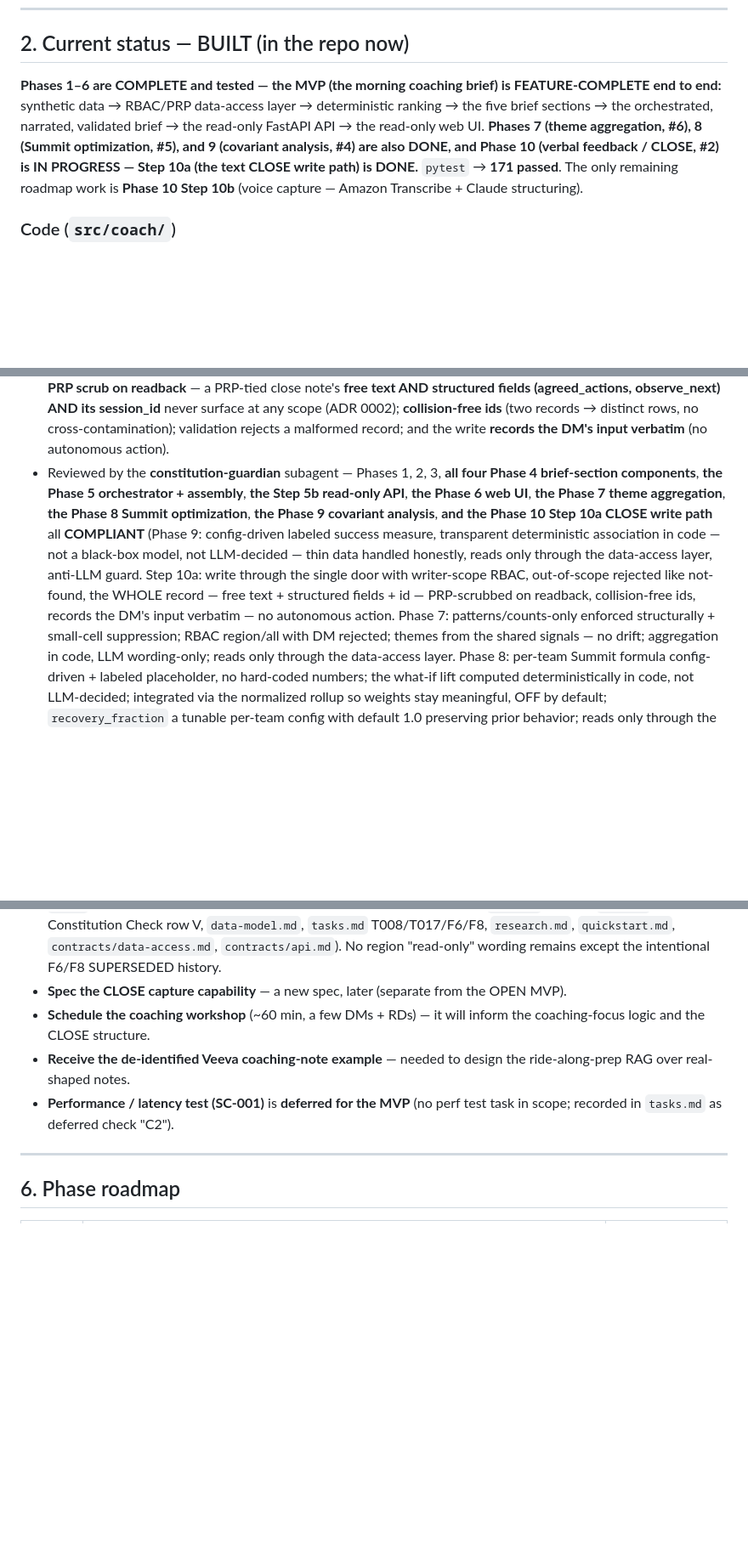
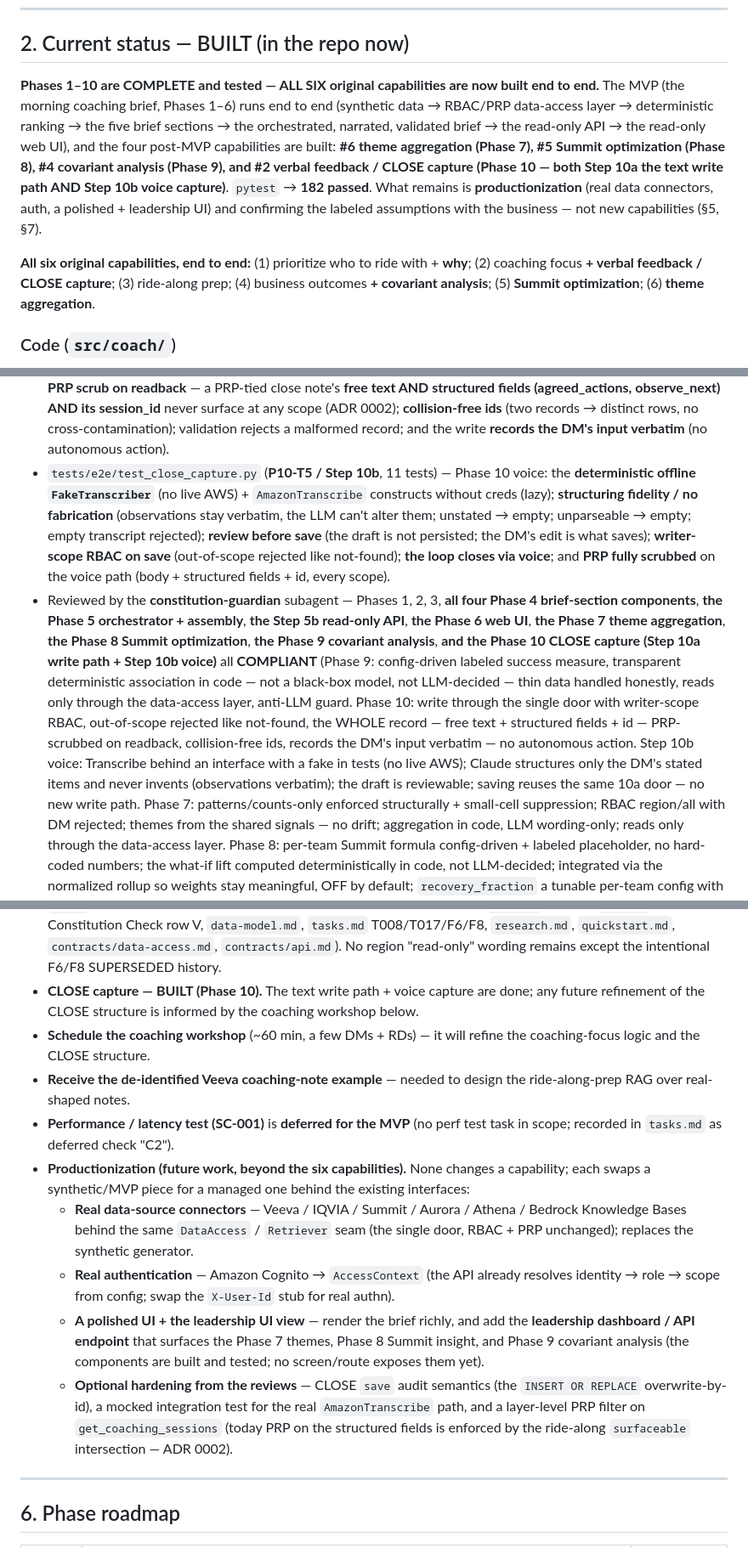
Before and after one commit to sunilpradhansharma/field-intelligence-coach-agent, a Markdown page: docs/project-status.md, 3 parts joined by grey strips. Shown at 85% size. Rendered like a GitHub page; blank space fills up the shorter version.

```diff
--- a/docs/project-status.md
+++ b/docs/project-status.md
@@ -25,14 +25,19 @@ synthetic.
 
 ## 2. Current status — BUILT (in the repo now)
 
-**Phases 1–6 are COMPLETE and tested — the MVP (the morning coaching brief) is
-FEATURE-COMPLETE end to end:** synthetic data → RBAC/PRP data-access layer → deterministic
-ranking → the five brief sections → the orchestrated, narrated, validated brief → the read-only
-FastAPI API → the read-only web UI. **Phases 7 (theme aggregation, #6), 8 (Summit optimization,
-#5), and 9 (covariant analysis, #4) are also DONE, and Phase 10 (verbal feedback / CLOSE, #2) is
-IN PROGRESS — Step 10a (the text CLOSE write path) is DONE.** `pytest` → **171 passed**. The only
-remaining roadmap work is **Phase 10 Step 10b** (voice capture — Amazon Transcribe + Claude
-structuring).
+**Phases 1–10 are COMPLETE and tested — ALL SIX original capabilities are now built end to
+end.** The MVP (the morning coaching brief, Phases 1–6) runs end to end (synthetic data →
+RBAC/PRP data-access layer → deterministic ranking → the five brief sections → the orchestrated,
+narrated, validated brief → the read-only API → the read-only web UI), and the four post-MVP
+capabilities are built: **#6 theme aggregation (Phase 7), #5 Summit optimization (Phase 8),
+#4 covariant analysis (Phase 9), and #2 verbal feedback / CLOSE capture (Phase 10 — both Step 10a
+the text write path AND Step 10b voice capture)**. `pytest` → **182 passed**. What remains is
+**productionization** (real data connectors, auth, a polished + leadership UI) and confirming the
+labeled assumptions with the business — not new capabilities (§5, §7).
+
+**All six original capabilities, end to end:** (1) prioritize who to ride with + **why**;
+(2) coaching focus **+ verbal feedback / CLOSE capture**; (3) ride-along prep; (4) business
+outcomes **+ covariant analysis**; (5) **Summit optimization**; (6) **theme aggregation**.
 
 ### Code (`src/coach/`)
 - **Data-access interface** — `src/coach/data_access/interface.py`: `DataAccess` and
@@ -572,16 +595,26 @@ is the input method only — it does not change the write/RBAC/PRP rules.
   never surface at any scope (ADR 0002); **collision-free ids** (two records → distinct rows, no
   cross-contamination); validation rejects a malformed record; and the write **records the DM's
   input verbatim** (no autonomous action).
+- `tests/e2e/test_close_capture.py` (**P10-T5 / Step 10b**, 11 tests) — Phase 10 voice: the
+  **deterministic offline `FakeTranscriber`** (no live AWS) + `AmazonTranscribe` constructs without
+  creds (lazy); **structuring fidelity / no fabrication** (observations stay verbatim, the LLM can't
+  alter them; unstated → empty; unparseable → empty; empty transcript rejected); **review before
+  save** (the draft is not persisted; the DM's edit is what saves); **writer-scope RBAC on save**
+  (out-of-scope rejected like not-found); **the loop closes via voice**; and **PRP fully scrubbed**
+  on the voice path (body + structured fields + id, every scope).
 - Reviewed by the **constitution-guardian** subagent — Phases 1, 2, 3, **all four Phase 4
   brief-section components**, **the Phase 5 orchestrator + assembly**, **the Step 5b read-only
   API**, **the Phase 6 web UI**, **the Phase 7 theme aggregation**, **the Phase 8 Summit
-  optimization**, **the Phase 9 covariant analysis**, **and the Phase 10 Step 10a CLOSE write
-  path** all **COMPLIANT** (Phase 9: config-driven labeled success measure, transparent
-  deterministic association in code — not a black-box model, not LLM-decided — thin data handled
-  honestly, reads only through the data-access layer, anti-LLM guard. Step 10a: write through the
-  single door with writer-scope RBAC, out-of-scope rejected like not-found, the WHOLE record —
-  free text + structured fields + id — PRP-scrubbed on readback, collision-free ids, records the
-  DM's input verbatim — no autonomous action.
+  optimization**, **the Phase 9 covariant analysis**, **and the Phase 10 CLOSE capture (Step 10a
+  write path + Step 10b voice)** all **COMPLIANT** (Phase 9: config-driven labeled success measure,
+  transparent deterministic association in code — not a black-box model, not LLM-decided — thin
+  data handled honestly, reads only through the data-access layer, anti-LLM guard. Phase 10: write
+  through the single door with writer-scope RBAC, out-of-scope rejected like not-found, the WHOLE
+  record — free text + structured fields + id — PRP-scrubbed on readback, collision-free ids,
+  records the DM's input verbatim — no autonomous action. Step 10b voice: Transcribe behind an
+  interface with a fake in tests (no live AWS); Claude structures only the DM's stated items and
+  never invents (observations verbatim); the draft is reviewable; saving reuses the same 10a door —
+  no new write path.
   Phase 7: patterns/counts-only enforced structurally + small-cell suppression; RBAC region/all
   with DM rejected; themes from the shared signals — no drift; aggregation in code, LLM
   wording-only; reads only through the data-access layer. Phase 8: per-team Summit formula
@@ -765,13 +797,29 @@ constitution → specify → clarify → plan → tasks → analyze. The feature
   `data-model.md`, `tasks.md` T008/T017/F6/F8, `research.md`, `quickstart.md`,
   `contracts/data-access.md`, `contracts/api.md`). No region "read-only" wording remains
   except the intentional F6/F8 SUPERSEDED history.
-- **Spec the CLOSE capture capability** — a new spec, later (separate from the OPEN MVP).
-- **Schedule the coaching workshop** (~60 min, a few DMs + RDs) — it will inform the
+- **CLOSE capture — BUILT (Phase 10).** The text write path + voice capture are done; any future
+  refinement of the CLOSE structure is informed by the coaching workshop below.
+- **Schedule the coaching workshop** (~60 min, a few DMs + RDs) — it will refine the
   coaching-focus logic and the CLOSE structure.
 - **Receive the de-identified Veeva coaching-note example** — needed to design the
   ride-along-prep RAG over real-shaped notes.
 - **Performance / latency test (SC-001)** is **deferred for the MVP** (no perf test task
   in scope; recorded in `tasks.md` as deferred check "C2").
+- **Productionization (future work, beyond the six capabilities).** None changes a capability;
+  each swaps a synthetic/MVP piece for a managed one behind the existing interfaces:
+  - **Real data-source connectors** — Veeva / IQVIA / Summit / Aurora / Athena / Bedrock
+    Knowledge Bases behind the same `DataAccess` / `Retriever` seam (the single door, RBAC + PRP
+    unchanged); replaces the synthetic generator.
+  - **Real authentication** — Amazon Cognito → `AccessContext` (the API already resolves identity →
+    role → scope from config; swap the `X-User-Id` stub for real authn).
+  - **A polished UI + the leadership UI view** — render the brief richly, and add the
+    **leadership dashboard / API endpoint** that surfaces the Phase 7 themes, Phase 8 Summit
+    insight, and Phase 9 covariant analysis (the components are built and tested; no screen/route
+    exposes them yet).
+  - **Optional hardening from the reviews** — CLOSE `save` audit semantics (the `INSERT OR REPLACE`
+    overwrite-by-id), a mocked integration test for the real `AmazonTranscribe` path, and a
+    layer-level PRP filter on `get_coaching_sessions` (today PRP on the structured fields is
+    enforced by the ride-along `surfaceable` intersection — ADR 0002).
 
 ---
 
```
Also changed, not shown: other parts of docs/project-status.md (+53 -39 lines).
